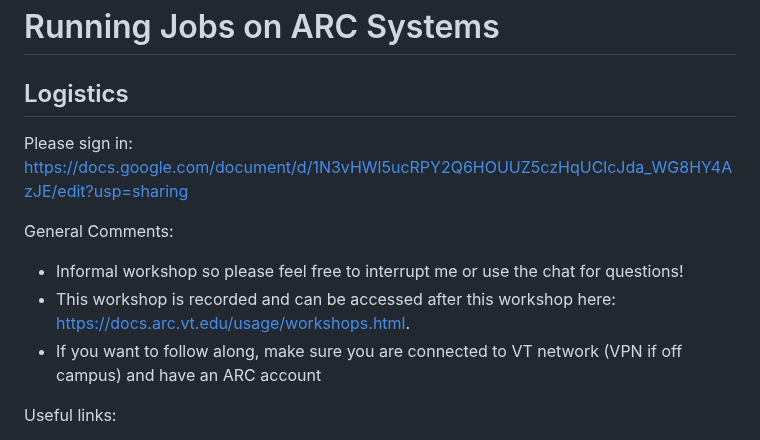
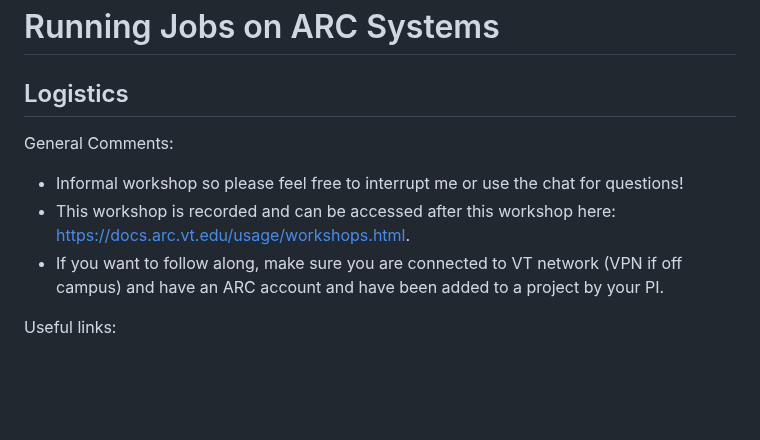
Before and after one commit to AdvancedResearchComputing/Workshops, a Markdown page: Running_Jobs_on_ARC/Running_Jobs_On_ARC.md, the part around the change. Drawn GitHub-style; blank space fills up the shorter version.

Commit message:
Deleted the sign-in link from the Running Jobs on ARC page and added a note about being added to a project to follow along.

```diff
--- a/Running_Jobs_on_ARC/Running_Jobs_On_ARC.md
+++ b/Running_Jobs_on_ARC/Running_Jobs_On_ARC.md
@@ -1,12 +1,12 @@
 # Running Jobs on ARC Systems
 
 ## Logistics
-Please sign in: [https://docs.google.com/document/d/1N3vHWl5ucRPY2Q6HOUUZ5czHqUClcJda_WG8HY4AzJE/edit?usp=sharing](https://docs.google.com/document/d/1N3vHWl5ucRPY2Q6HOUUZ5czHqUClcJda_WG8HY4AzJE/edit?usp=sharing)
+ <!--Please sign in: [https://docs.google.com/document/d/1N3vHWl5ucRPY2Q6HOUUZ5czHqUClcJda_WG8HY4AzJE/edit?usp=sharing](https://docs.google.com/document/d/1N3vHWl5ucRPY2Q6HOUUZ5czHqUClcJda_WG8HY4AzJE/edit?usp=sharing)-->
 
 General Comments:
 - Informal workshop so please feel free to interrupt me or use the chat for questions!
 - This workshop is recorded and can be accessed after this workshop here: [https://docs.arc.vt.edu/usage/workshops.html](https://docs.arc.vt.edu/usage/workshops.html).
-- If you want to follow along, make sure you are connected to VT network (VPN if off campus) and have an ARC account
+- If you want to follow along, make sure you are connected to VT network (VPN if off campus) and have an ARC account and have been added to a project by your PI.
 
 Useful links:
 - ARC's documentation site: [https://docs.arc.vt.edu/](https://docs.arc.vt.edu/)
```
